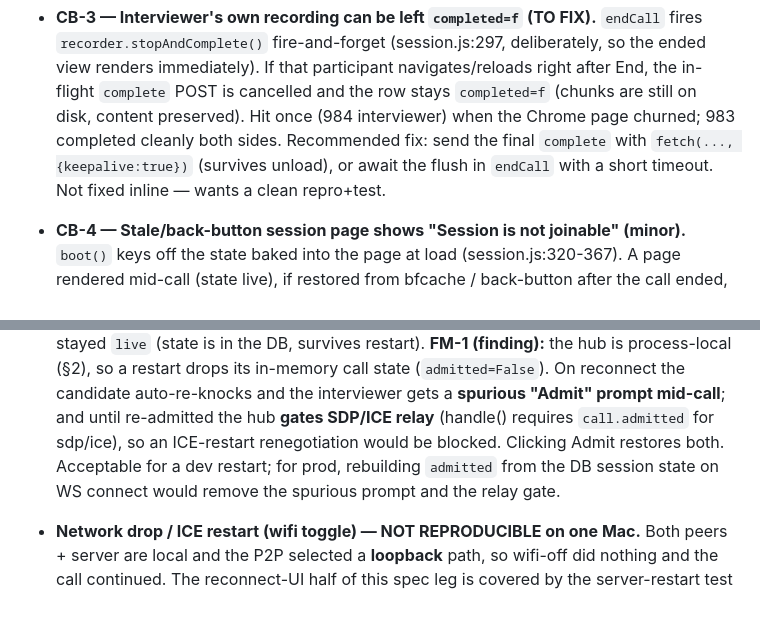
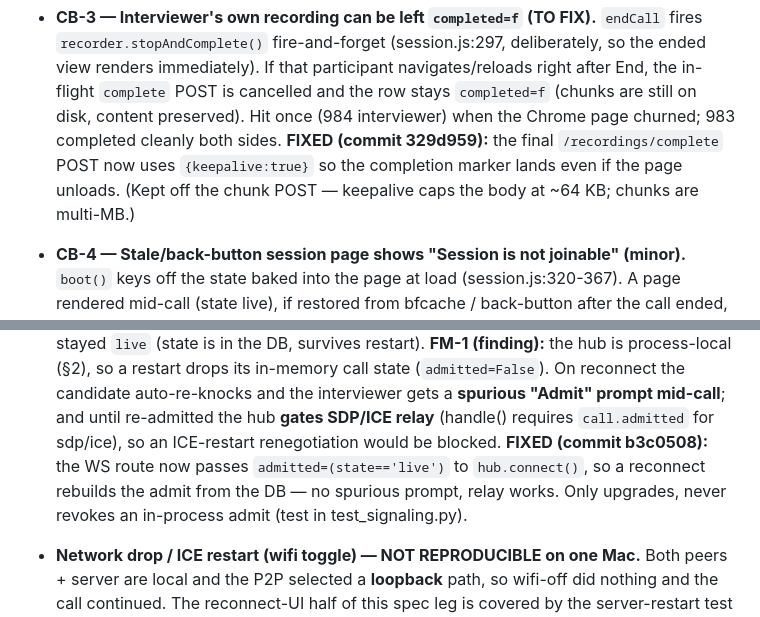
Before and after one commit to Baggs99/Case-Repo-App-Experience, a Markdown page: INTEGRATION.md, 2 parts joined by grey strips. Drawn GitHub-style.

```diff
--- a/INTEGRATION.md
+++ b/INTEGRATION.md
@@ -265,9 +265,10 @@ Findings / quirks:
   navigates/reloads right after End, the in-flight `complete` POST is
   cancelled and the row stays `completed=f` (chunks are still on disk, content
   preserved). Hit once (984 interviewer) when the Chrome page churned; 983
-  completed cleanly both sides. Recommended fix: send the final `complete`
-  with `fetch(..., {keepalive:true})` (survives unload), or await the flush in
-  `endCall` with a short timeout. Not fixed inline — wants a clean repro+test.
+  completed cleanly both sides. **FIXED (commit 329d959):** the final
+  `/recordings/complete` POST now uses `{keepalive:true}` so the completion
+  marker lands even if the page unloads. (Kept off the chunk POST — keepalive
+  caps the body at ~64 KB; chunks are multi-MB.)
 
 - **CB-4 — Stale/back-button session page shows "Session is not joinable"
   (minor).** `boot()` keys off the state baked into the page at load
@@ -297,9 +298,10 @@ Session 1012, Chrome (interviewer) ↔ Safari (candidate), one Mac.
   auto-re-knocks and the interviewer gets a **spurious "Admit" prompt
   mid-call**; and until re-admitted the hub **gates SDP/ICE relay** (handle()
   requires `call.admitted` for sdp/ice), so an ICE-restart renegotiation would
-  be blocked. Clicking Admit restores both. Acceptable for a dev restart;
-  for prod, rebuilding `admitted` from the DB session state on WS connect
-  would remove the spurious prompt and the relay gate.
+  be blocked. **FIXED (commit b3c0508):** the WS route now passes
+  `admitted=(state=='live')` to `hub.connect()`, so a reconnect rebuilds the
+  admit from the DB — no spurious prompt, relay works. Only upgrades, never
+  revokes an in-process admit (test in test_signaling.py).
 
 - **Network drop / ICE restart (wifi toggle) — NOT REPRODUCIBLE on one Mac.**
   Both peers + server are local and the P2P selected a **loopback** path, so
```
Also changed, not shown: PROGRESS.md (+24 -3 lines).
